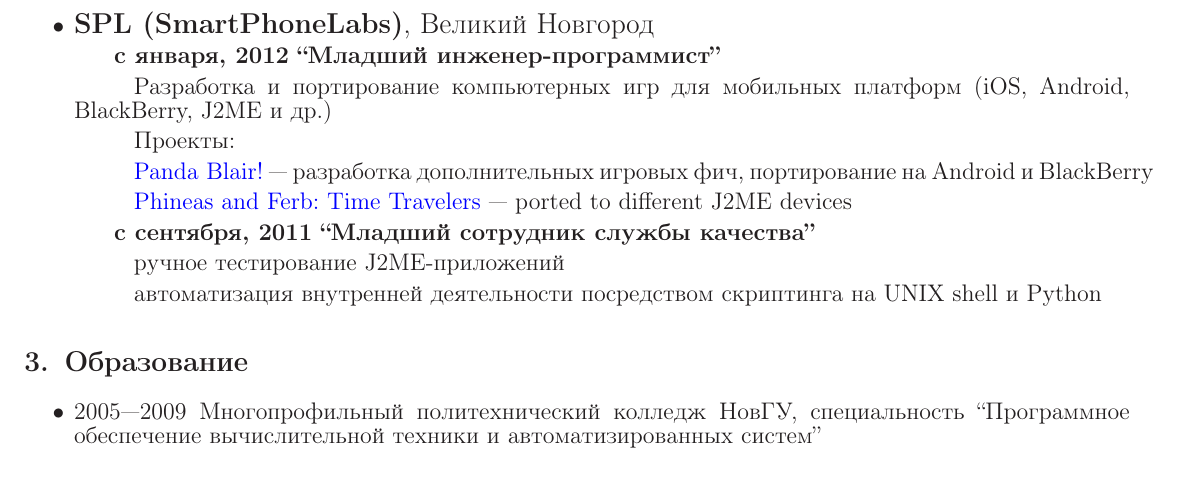
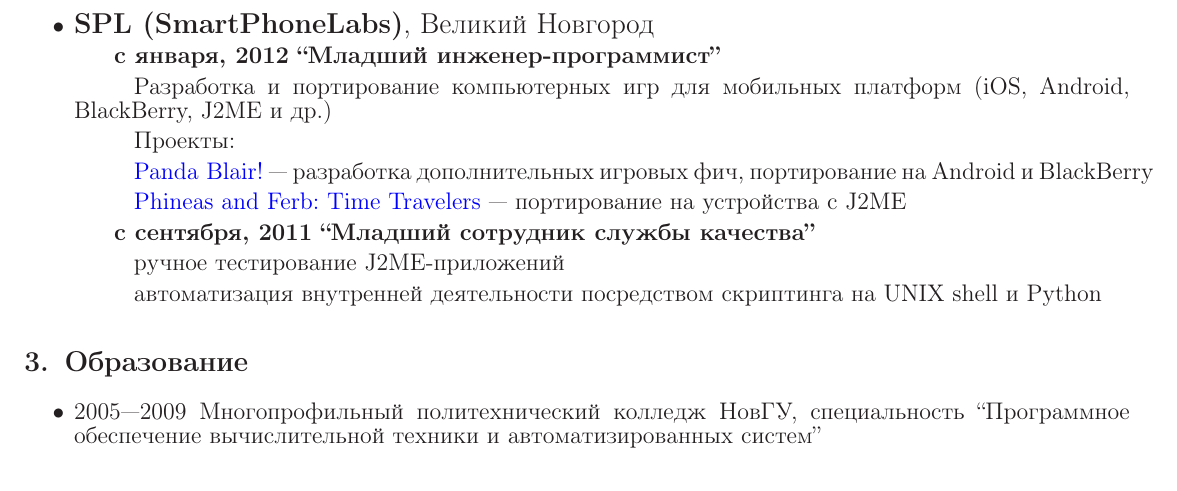
Before and after one commit to alopatindev/resume, a LaTeX CV (resume.tex, which reads russian.tex): part of page 2 of 2, cut so that both start at the same text. Compiled offline with LaTeX, dvips and Ghostscript.

Commit message:
translation fix

```diff
--- a/russian.tex
+++ b/russian.tex
@@ -67,7 +67,7 @@
 \subsubitem Проекты:
 \subsubitem\href{https://itunes.apple.com/us/app/panda-blair!/id500995558?mt=8}{Panda Blair!} --- разработка дополнительных игровых фич, портирование\
 на Android и BlackBerry
-\subsubitem\href{http://java.mob.org/game/phineas\_and\_ferb\_time\_travelers.html}{Phineas and Ferb: Time Travelers} --- ported to different J2ME devices
+\subsubitem\href{http://java.mob.org/game/phineas\_and\_ferb\_time\_travelers.html}{Phineas and Ferb: Time Travelers} --- портирование на устройства с J2ME
 
 \subitem \bfseries с сентября, 2011 ``Младший сотрудник службы качества''
 \mdseries
```
Also changed, not shown: resume.pdf.
